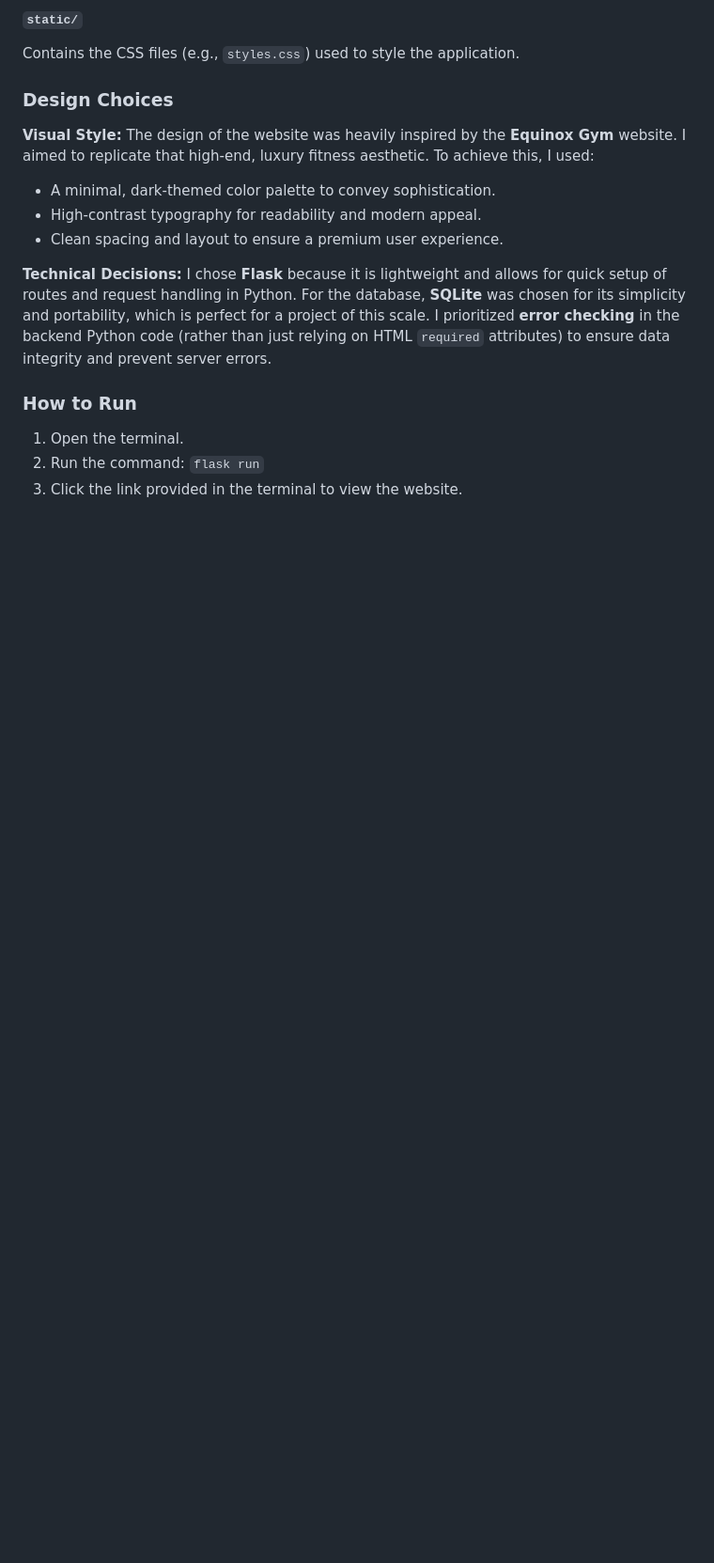
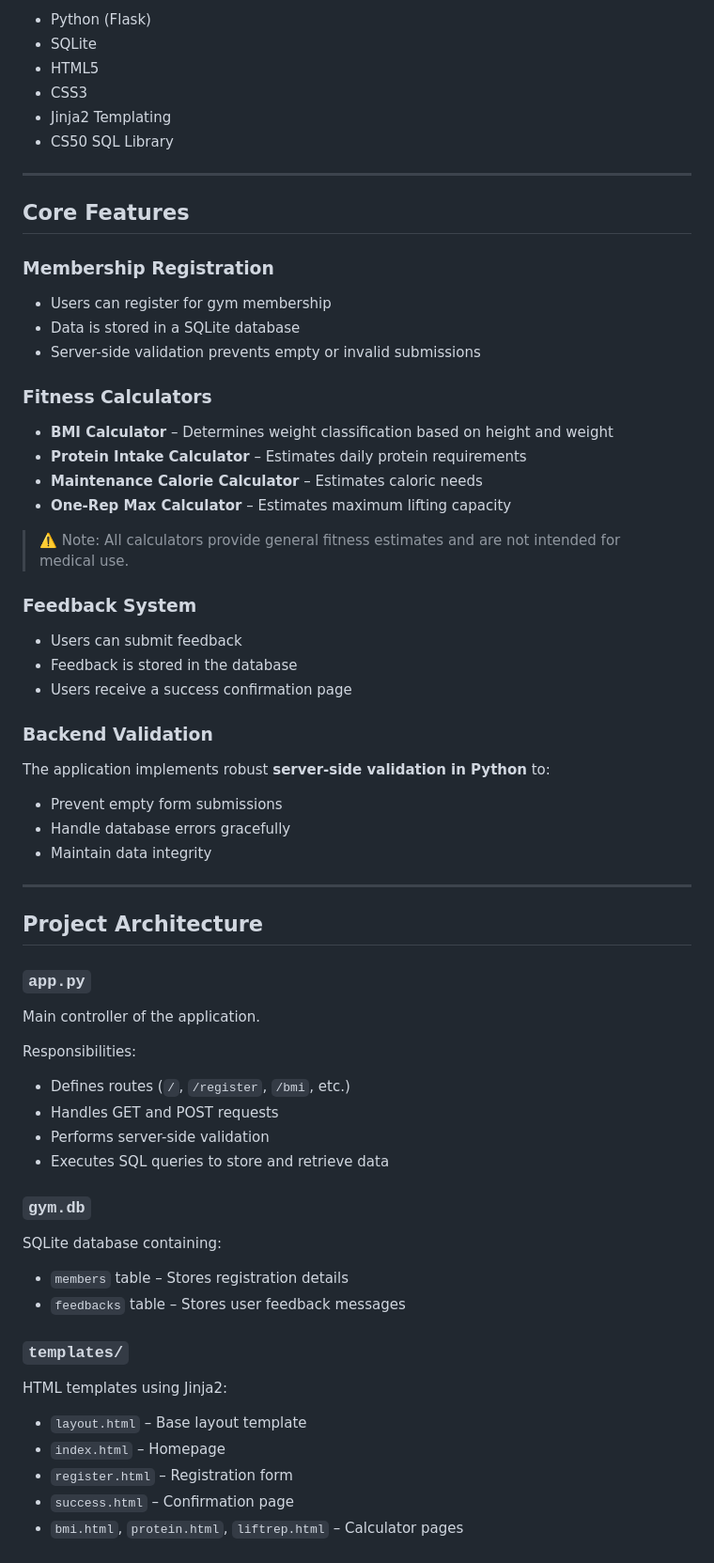
Before and after one commit to Tushaar2208/gym-companion-web-app, a Markdown page: README.md, the part around one of its changes. Shown at 94% size. Drawn GitHub-style; blank space fills up the shorter version.

Commit message:
README
Updated README.md to enhance project details and formatting.

```diff
--- a/README.md
+++ b/README.md
@@ -53,18 +23,73 @@ This folder contains the HTML files for the application. I used **Jinja2** templ
 
-#### `static/`
-Contains the CSS files (e.g., `styles.css`) used to style the application.
+* Python (Flask)
+* SQLite
+* HTML5
+* CSS3
+* Jinja2 Templating
+* CS50 SQL Library
 
-### Design Choices
-**Visual Style:**
-The design of the website was heavily inspired by the **Equinox Gym** website. I aimed to replicate that high-end, luxury fitness aesthetic. To achieve this, I used:
-* A minimal, dark-themed color palette to convey sophistication.
-* High-contrast typography for readability and modern appeal.
-* Clean spacing and layout to ensure a premium user experience.
+---
 
-**Technical Decisions:**
-I chose **Flask** because it is lightweight and allows for quick setup of routes and request handling in Python. For the database, **SQLite** was chosen for its simplicity and portability, which is perfect for a project of this scale. I prioritized **error checking** in the backend Python code (rather than just relying on HTML `required` attributes) to ensure data integrity and prevent server errors.
+## Core Features
 
-### How to Run
-1.  Open the terminal.
-2.  Run the command: `flask run`
-3.  Click the link provided in the terminal to view the website.
+### Membership Registration
+
+* Users can register for gym membership
+* Data is stored in a SQLite database
+* Server-side validation prevents empty or invalid submissions
+
+### Fitness Calculators
+
+* **BMI Calculator** – Determines weight classification based on height and weight
+* **Protein Intake Calculator** – Estimates daily protein requirements
+* **Maintenance Calorie Calculator** – Estimates caloric needs
+* **One-Rep Max Calculator** – Estimates maximum lifting capacity
+
+> ⚠️ Note: All calculators provide general fitness estimates and are not intended for medical use.
+
+### Feedback System
+
+* Users can submit feedback
+* Feedback is stored in the database
+* Users receive a success confirmation page
+
+### Backend Validation
+
+The application implements robust **server-side validation in Python** to:
+
+* Prevent empty form submissions
+* Handle database errors gracefully
+* Maintain data integrity
+
+---
+
+## Project Architecture
+
+### `app.py`
+
+Main controller of the application.
+
+Responsibilities:
+
+* Defines routes (`/`, `/register`, `/bmi`, etc.)
+* Handles GET and POST requests
+* Performs server-side validation
+* Executes SQL queries to store and retrieve data
+
+### `gym.db`
+
+SQLite database containing:
+
+* `members` table – Stores registration details
+* `feedbacks` table – Stores user feedback messages
+
+### `templates/`
+
+HTML templates using Jinja2:
+
+* `layout.html` – Base layout template
+* `index.html` – Homepage
+* `register.html` – Registration form
+* `success.html` – Confirmation page
+* `bmi.html`, `protein.html`, `liftrep.html` – Calculator pages
+
```
Also changed, not shown: other parts of README.md (+97 -41 lines).
